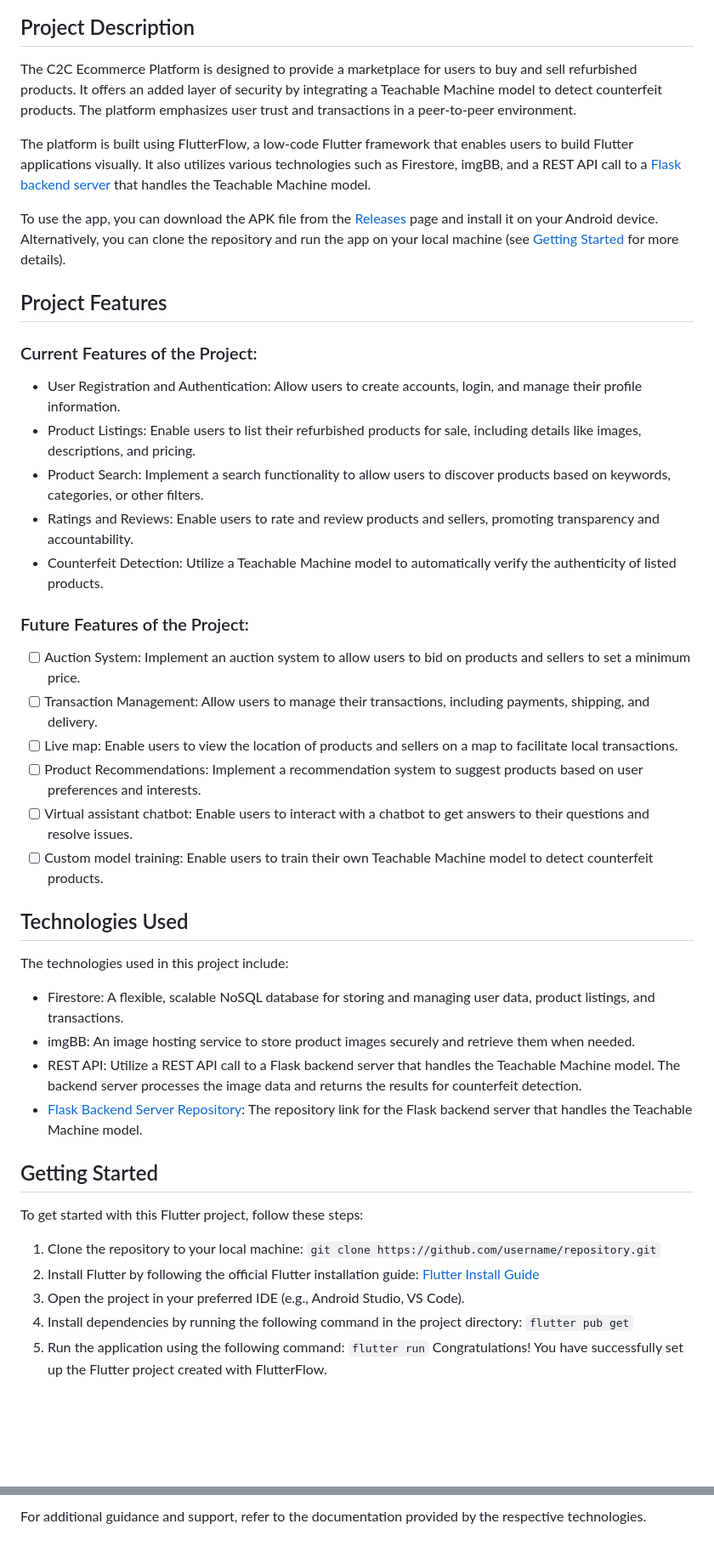
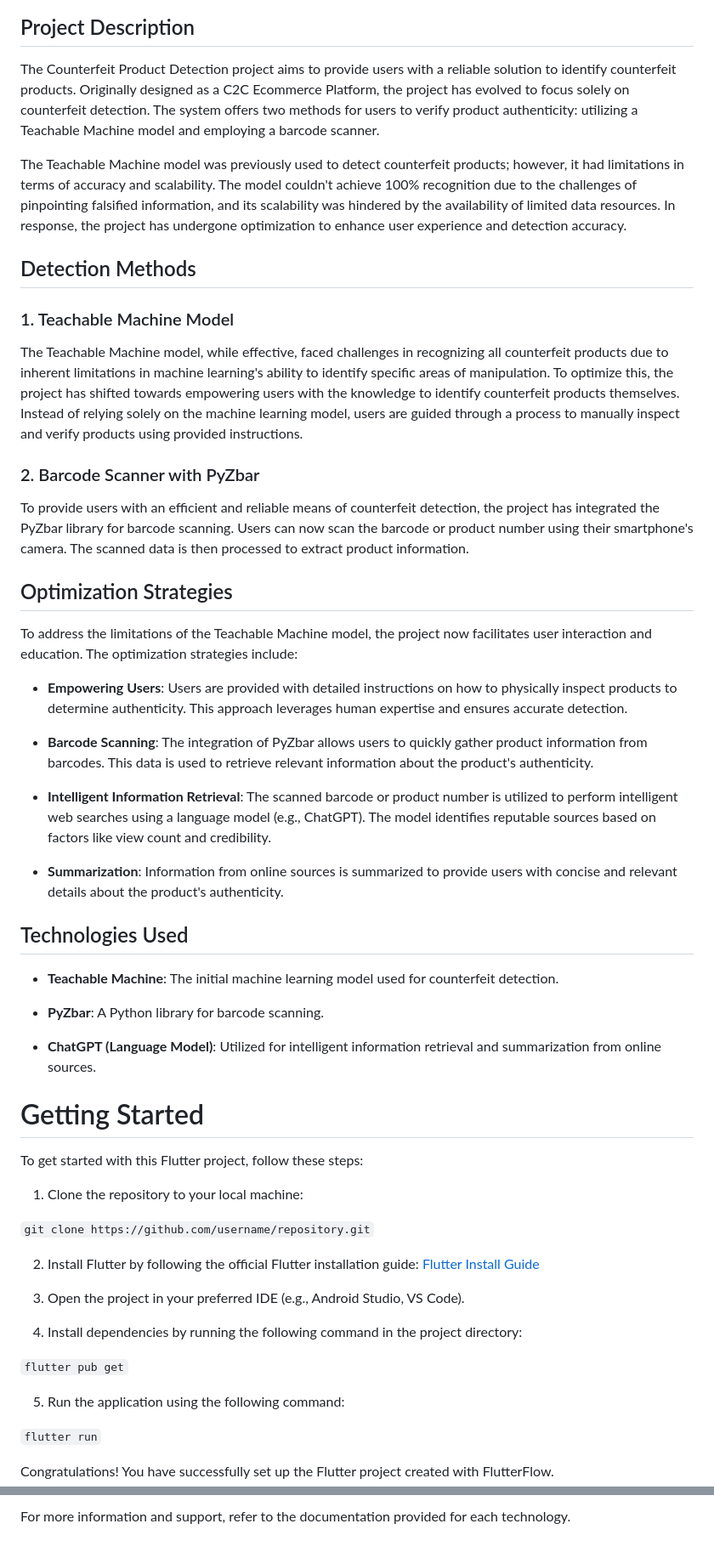
Before and after one commit to phuchoang2603/techburst-counterfeit, a Markdown page: README.md, 2 parts joined by grey strips. Shown at 85% size. Rendered like a GitHub page; blank space fills up the shorter version.

```diff
--- a/README.md
+++ b/README.md
@@ -4,43 +8,58 @@
 ## Project Description
-The C2C Ecommerce Platform is designed to provide a marketplace for users to buy and sell refurbished products. It offers an added layer of security by integrating a Teachable Machine model to detect counterfeit products. The platform emphasizes user trust and transactions in a peer-to-peer environment.
 
-The platform is built using FlutterFlow, a low-code Flutter framework that enables users to build Flutter applications visually. It also utilizes various technologies such as Firestore, imgBB, and a REST API call to a [Flask backend server](https://github.com/phuchoang2603/teachable-machine-flask-API-server) that handles the Teachable Machine model.
+The Counterfeit Product Detection project aims to provide users with a reliable solution to identify counterfeit products. Originally designed as a C2C Ecommerce Platform, the project has evolved to focus solely on counterfeit detection. The system offers two methods for users to verify product authenticity: utilizing a Teachable Machine model and employing a barcode scanner.
 
-To use the app, you can download the APK file from the [Releases](https://github.com/phuchoang2603/techburst-counterfeit/releases/tag/10) page and install it on your Android device. Alternatively, you can clone the repository and run the app on your local machine (see [Getting Started](#getting-started) for more details).
+The Teachable Machine model was previously used to detect counterfeit products; however, it had limitations in terms of accuracy and scalability. The model couldn't achieve 100% recognition due to the challenges of pinpointing falsified information, and its scalability was hindered by the availability of limited data resources. In response, the project has undergone optimization to enhance user experience and detection accuracy.
 
-## Project Features
-### Current Features of the Project:
-- User Registration and Authentication: Allow users to create accounts, login, and manage their profile information.
-- Product Listings: Enable users to list their refurbished products for sale, including details like images, descriptions, and pricing.
-- Product Search: Implement a search functionality to allow users to discover products based on keywords, categories, or other filters.
-- Ratings and Reviews: Enable users to rate and review products and sellers, promoting transparency and accountability.
-- Counterfeit Detection: Utilize a Teachable Machine model to automatically verify the authenticity of listed products.
+## Detection Methods
 
-### Future Features of the Project:
-- [ ] Auction System: Implement an auction system to allow users to bid on products and sellers to set a minimum price.
-- [ ] Transaction Management: Allow users to manage their transactions, including payments, shipping, and delivery.
-- [ ] Live map: Enable users to view the location of products and sellers on a map to facilitate local transactions.
-- [ ] Product Recommendations: Implement a recommendation system to suggest products based on user preferences and interests.
-- [ ] Virtual assistant chatbot: Enable users to interact with a chatbot to get answers to their questions and resolve issues.
-- [ ] Custom model training: Enable users to train their own Teachable Machine model to detect counterfeit products.
+### 1. Teachable Machine Model
+
+The Teachable Machine model, while effective, faced challenges in recognizing all counterfeit products due to inherent limitations in machine learning's ability to identify specific areas of manipulation. To optimize this, the project has shifted towards empowering users with the knowledge to identify counterfeit products themselves. Instead of relying solely on the machine learning model, users are guided through a process to manually inspect and verify products using provided instructions.
+
+### 2. Barcode Scanner with PyZbar
+
+To provide users with an efficient and reliable means of counterfeit detection, the project has integrated the PyZbar library for barcode scanning. Users can now scan the barcode or product number using their smartphone's camera. The scanned data is then processed to extract product information.
+
+## Optimization Strategies
+
+To address the limitations of the Teachable Machine model, the project now facilitates user interaction and education. The optimization strategies include:
+
+- **Empowering Users**: Users are provided with detailed instructions on how to physically inspect products to determine authenticity. This approach leverages human expertise and ensures accurate detection.
+
+- **Barcode Scanning**: The integration of PyZbar allows users to quickly gather product information from barcodes. This data is used to retrieve relevant information about the product's authenticity.
+
+- **Intelligent Information Retrieval**: The scanned barcode or product number is utilized to perform intelligent web searches using a language model (e.g., ChatGPT). The model identifies reputable sources based on factors like view count and credibility.
+
+- **Summarization**: Information from online sources is summarized to provide users with concise and relevant details about the product's authenticity.
 
 ## Technologies Used
-The technologies used in this project include:
 
-- Firestore: A flexible, scalable NoSQL database for storing and managing user data, product listings, and transactions.
-- imgBB: An image hosting service to store product images securely and retrieve them when needed.
-- REST API: Utilize a REST API call to a Flask backend server that handles the Teachable Machine model. The backend server processes the image data and returns the results for counterfeit detection.
-- [Flask Backend Server Repository](https://github.com/phuchoang2603/teachable-machine-flask-API-server): The repository link for the Flask backend server that handles the Teachable Machine model.
+- **Teachable Machine**: The initial machine learning model used for counterfeit detection.
 
-## Getting Started
+- **PyZbar**: A Python library for barcode scanning.
+
+- **ChatGPT (Language Model)**: Utilized for intelligent information retrieval and summarization from online sources.
+
+# Getting Started
+
 To get started with this Flutter project, follow these steps:
+
 1. Clone the repository to your local machine:
+
 `git clone https://github.com/username/repository.git`
+
 2. Install Flutter by following the official Flutter installation guide: [Flutter Install Guide](https://docs.flutter.dev/get-started/install)
+
 3. Open the project in your preferred IDE (e.g., Android Studio, VS Code).
+
 4. Install dependencies by running the following command in the project directory:
+
 `flutter pub get`
+
 5. Run the application using the following command:
+
 `flutter run`
+
 Congratulations! You have successfully set up the Flutter project created with FlutterFlow.
 
@@ -52,2 +87,2 @@ Congratulations! You have successfully set up the Flutter project created with F
 
-For additional guidance and support, refer to the documentation provided by the respective technologies.
+For more information and support, refer to the documentation provided for each technology.
```
Also changed, not shown: other parts of README.md (+20 -0 lines).
